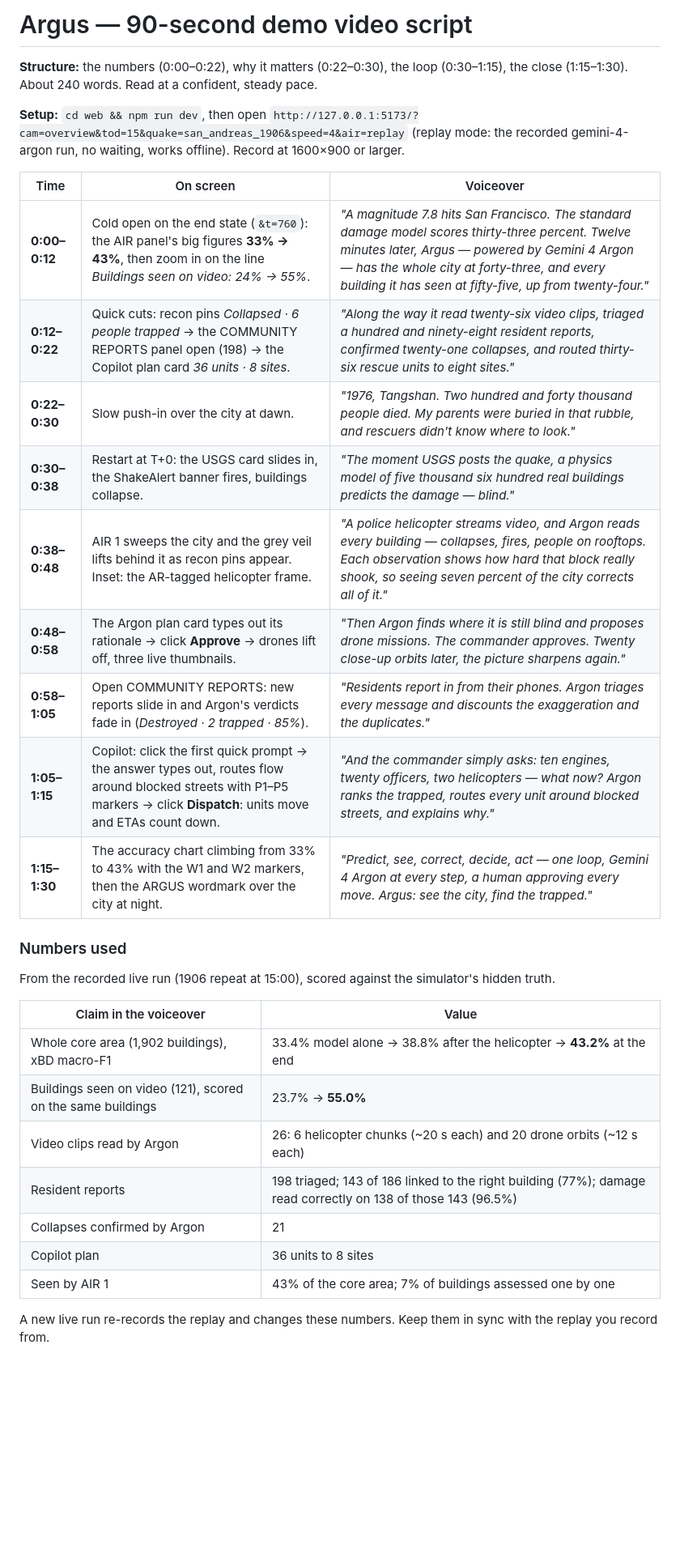
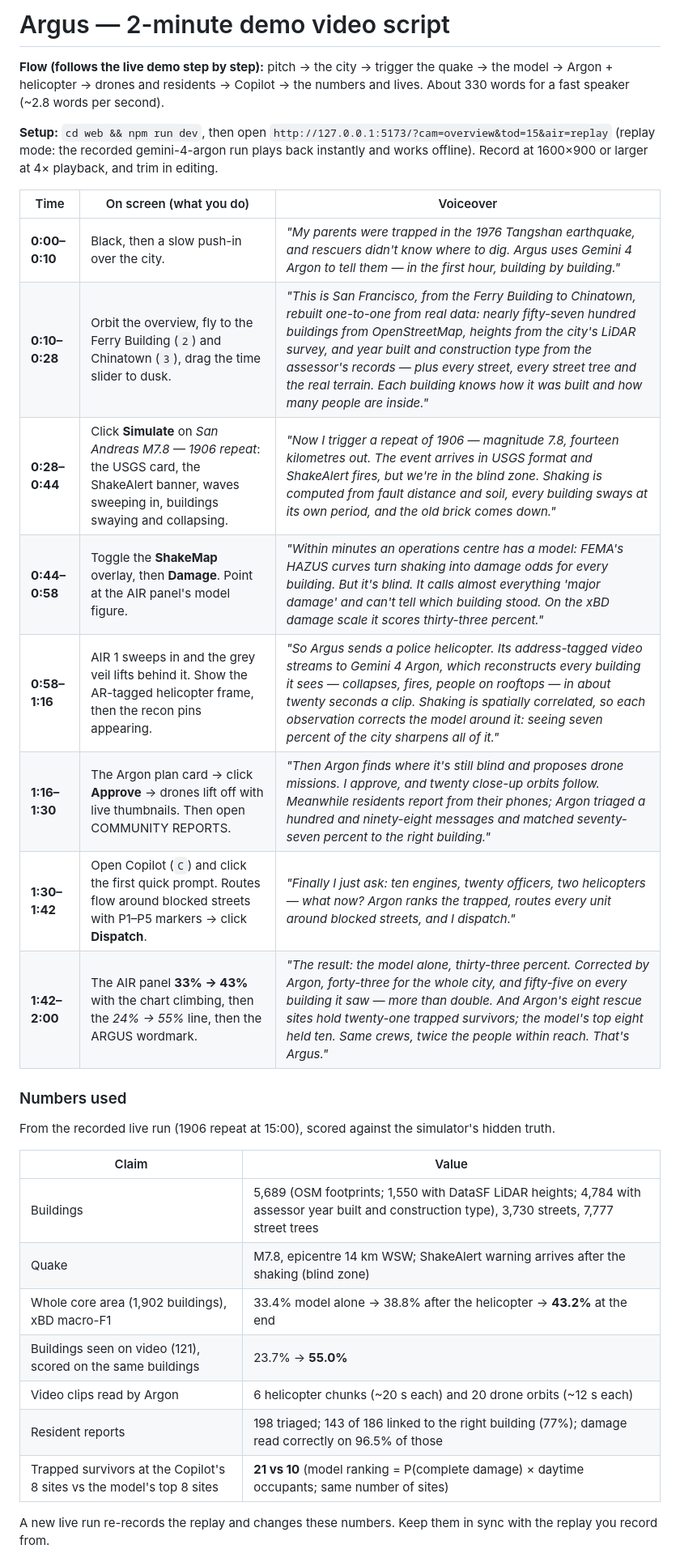
Before and after one commit to icecreamlun/argus, a Markdown page: docs/DEMO_SCRIPT.md, the part around one of its changes. Shown at 81% size. GitHub-like rendering; blank space fills up the shorter version.

Commit message:
2-minute demo script following the live demo step by step
Co-Authored-By: Claude Opus 5.5 <noreply@anthropic.com>

```diff
--- a/docs/DEMO_SCRIPT.md
+++ b/docs/DEMO_SCRIPT.md
@@ -1,36 +1,35 @@
-# Argus — 90-second demo video script
+# Argus — 2-minute demo video script
 
-**Structure:** the numbers (0:00–0:22), why it matters (0:22–0:30), the loop (0:30–1:15), the close (1:15–1:30).
-About 240 words. Read at a confident, steady pace.
+**Flow (follows the live demo step by step):** pitch → the city → trigger the quake → the model → Argon + helicopter → drones and residents → Copilot → the numbers and lives.
+About 330 words for a fast speaker (~2.8 words per second).
 
 **Setup:** `cd web && npm run dev`, then open
-`http://127.0.0.1:5173/?cam=overview&tod=15&quake=san_andreas_1906&speed=4&air=replay`
-(replay mode: the recorded gemini-4-argon run, no waiting, works offline). Record at 1600×900 or larger.
+`http://127.0.0.1:5173/?cam=overview&tod=15&air=replay`
+(replay mode: the recorded gemini-4-argon run plays back instantly and works offline). Record at 1600×900 or larger at 4× playback, and trim in editing.
 
-| Time | On screen | Voiceover |
+| Time | On screen (what you do) | Voiceover |
 |---|---|---|
-| **0:00–0:12** | Cold open on the end state (`&t=760`): the AIR panel's big figures **33% → 43%**, then zoom in on the line *Buildings seen on video: 24% → 55%*. | *"A magnitude 7.8 hits San Francisco. The standard damage model scores thirty-three percent. Twelve minutes later, Argus — powered by Gemini 4 Argon — has the whole city at forty-three, and every building it has seen at fifty-five, up from twenty-four."* |
-| **0:12–0:22** | Quick cuts: recon pins *Collapsed · 6 people trapped* → the COMMUNITY REPORTS panel open (198) → the Copilot plan card *36 units · 8 sites*. | *"Along the way it read twenty-six video clips, triaged a hundred and ninety-eight resident reports, confirmed twenty-one collapses, and routed thirty-six rescue units to eight sites."* |
-| **0:22–0:30** | Slow push-in over the city at dawn. | *"1976, Tangshan. Two hundred and forty thousand people died. My parents were buried in that rubble, and rescuers didn't know where to look."* |
-| **0:30–0:38** | Restart at T+0: the USGS card slides in, the ShakeAlert banner fires, buildings collapse. | *"The moment USGS posts the quake, a physics model of five thousand six hundred real buildings predicts the damage — blind."* |
-| **0:38–0:48** | AIR 1 sweeps the city and the grey veil lifts behind it as recon pins appear. Inset: the AR-tagged helicopter frame. | *"A police helicopter streams video, and Argon reads every building — collapses, fires, people on rooftops. Each observation shows how hard that block really shook, so seeing seven percent of the city corrects all of it."* |
-| **0:48–0:58** | The Argon plan card types out its rationale → click **Approve** → drones lift off, three live thumbnails. | *"Then Argon finds where it is still blind and proposes drone missions. The commander approves. Twenty close-up orbits later, the picture sharpens again."* |
-| **0:58–1:05** | Open COMMUNITY REPORTS: new reports slide in and Argon's verdicts fade in (*Destroyed · 2 trapped · 85%*). | *"Residents report in from their phones. Argon triages every message and discounts the exaggeration and the duplicates."* |
-| **1:05–1:15** | Copilot: click the first quick prompt → the answer types out, routes flow around blocked streets with P1–P5 markers → click **Dispatch**: units move and ETAs count down. | *"And the commander simply asks: ten engines, twenty officers, two helicopters — what now? Argon ranks the trapped, routes every unit around blocked streets, and explains why."* |
-| **1:15–1:30** | The accuracy chart climbing from 33% to 43% with the W1 and W2 markers, then the ARGUS wordmark over the city at night. | *"Predict, see, correct, decide, act — one loop, Gemini 4 Argon at every step, a human approving every move. Argus: see the city, find the trapped."* |
+| **0:00–0:10** | Black, then a slow push-in over the city. | *"My parents were trapped in the 1976 Tangshan earthquake, and rescuers didn't know where to dig. Argus uses Gemini 4 Argon to tell them — in the first hour, building by building."* |
+| **0:10–0:28** | Orbit the overview, fly to the Ferry Building (`2`) and Chinatown (`3`), drag the time slider to dusk. | *"This is San Francisco, from the Ferry Building to Chinatown, rebuilt one-to-one from real data: nearly fifty-seven hundred buildings from OpenStreetMap, heights from the city's LiDAR survey, and year built and construction type from the assessor's records — plus every street, every street tree and the real terrain. Each building knows how it was built and how many people are inside."* |
+| **0:28–0:44** | Click **Simulate** on *San Andreas M7.8 — 1906 repeat*: the USGS card, the ShakeAlert banner, waves sweeping in, buildings swaying and collapsing. | *"Now I trigger a repeat of 1906 — magnitude 7.8, fourteen kilometres out. The event arrives in USGS format and ShakeAlert fires, but we're in the blind zone. Shaking is computed from fault distance and soil, every building sways at its own period, and the old brick comes down."* |
+| **0:44–0:58** | Toggle the **ShakeMap** overlay, then **Damage**. Point at the AIR panel's model figure. | *"Within minutes an operations centre has a model: FEMA's HAZUS curves turn shaking into damage odds for every building. But it's blind. It calls almost everything 'major damage' and can't tell which building stood. On the xBD damage scale it scores thirty-three percent."* |
+| **0:58–1:16** | AIR 1 sweeps in and the grey veil lifts behind it. Show the AR-tagged helicopter frame, then the recon pins appearing. | *"So Argus sends a police helicopter. Its address-tagged video streams to Gemini 4 Argon, which reconstructs every building it sees — collapses, fires, people on rooftops — in about twenty seconds a clip. Shaking is spatially correlated, so each observation corrects the model around it: seeing seven percent of the city sharpens all of it."* |
+| **1:16–1:30** | The Argon plan card → click **Approve** → drones lift off with live thumbnails. Then open COMMUNITY REPORTS. | *"Then Argon finds where it's still blind and proposes drone missions. I approve, and twenty close-up orbits follow. Meanwhile residents report from their phones; Argon triaged a hundred and ninety-eight messages and matched seventy-seven percent to the right building."* |
+| **1:30–1:42** | Open Copilot (`C`) and click the first quick prompt. Routes flow around blocked streets with P1–P5 markers → click **Dispatch**. | *"Finally I just ask: ten engines, twenty officers, two helicopters — what now? Argon ranks the trapped, routes every unit around blocked streets, and I dispatch."* |
+| **1:42–2:00** | The AIR panel **33% → 43%** with the chart climbing, then the *24% → 55%* line, then the ARGUS wordmark. | *"The result: the model alone, thirty-three percent. Corrected by Argon, forty-three for the whole city, and fifty-five on every building it saw — more than double. And Argon's eight rescue sites hold twenty-one trapped survivors; the model's top eight held ten. Same crews, twice the people within reach. That's Argus."* |
 
 ### Numbers used
 From the recorded live run (1906 repeat at 15:00), scored against the simulator's hidden truth.
 
-| Claim in the voiceover | Value |
+| Claim | Value |
 |---|---|
+| Buildings | 5,689 (OSM footprints; 1,550 with DataSF LiDAR heights; 4,784 with assessor year built and construction type), 3,730 streets, 7,777 street trees |
+| Quake | M7.8, epicentre 14 km WSW; ShakeAlert warning arrives after the shaking (blind zone) |
 | Whole core area (1,902 buildings), xBD macro-F1 | 33.4% model alone → 38.8% after the helicopter → **43.2%** at the end |
 | Buildings seen on video (121), scored on the same buildings | 23.7% → **55.0%** |
-| Video clips read by Argon | 26: 6 helicopter chunks (~20 s each) and 20 drone orbits (~12 s each) |
-| Resident reports | 198 triaged; 143 of 186 linked to the right building (77%); damage read correctly on 138 of those 143 (96.5%) |
-| Collapses confirmed by Argon | 21 |
-| Copilot plan | 36 units to 8 sites |
-| Seen by AIR 1 | 43% of the core area; 7% of buildings assessed one by one |
+| Video clips read by Argon | 6 helicopter chunks (~20 s each) and 20 drone orbits (~12 s each) |
+| Resident reports | 198 triaged; 143 of 186 linked to the right building (77%); damage read correctly on 96.5% of those |
+| Trapped survivors at the Copilot's 8 sites vs the model's top 8 sites | **21 vs 10** (model ranking = P(complete damage) × daytime occupants; same number of sites) |
 
 A new live run re-records the replay and changes these numbers. Keep them in sync with the replay you record from.
 
```
Also changed, not shown: other parts of docs/DEMO_SCRIPT.md (+4 -9 lines).
